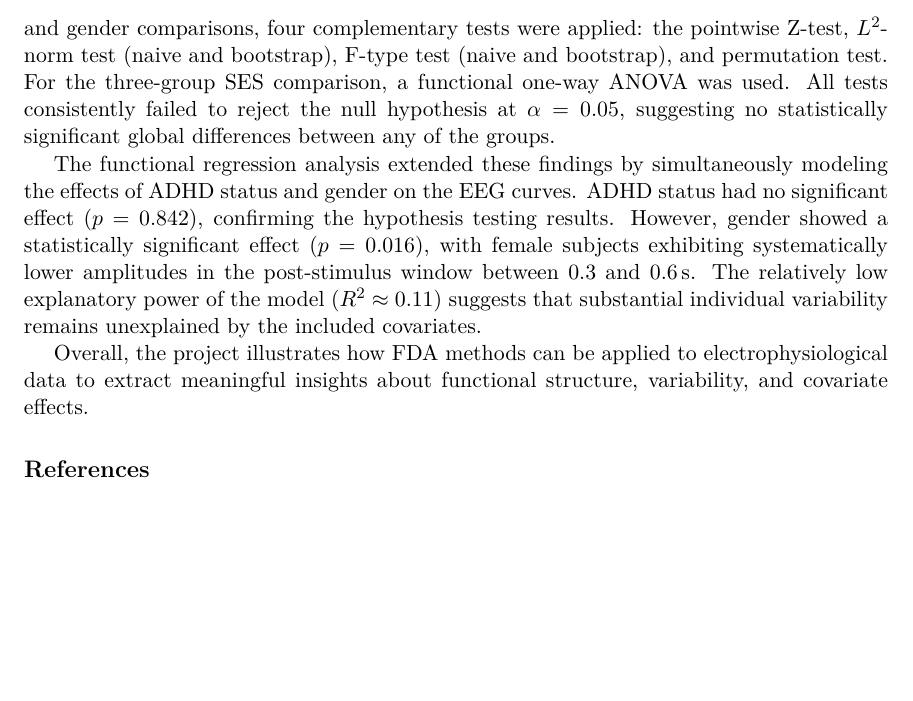
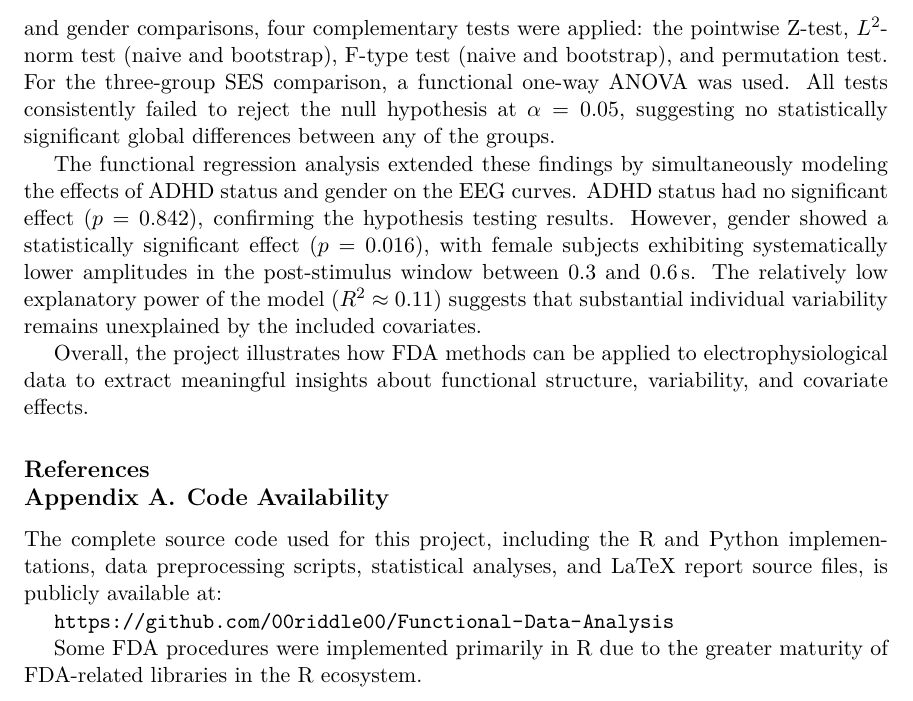
Before and after one commit to 00riddle00/Functional-Data-Analysis, a LaTeX paper (Reports/report.tex): part of page 11 of 11, cut so that both start at the same text, the shorter picture padded with empty space. Compiled offline with XeLaTeX.

Commit message:
Add appendix and comments about appendix and bibliography.

```diff
--- a/Reports/report.tex
+++ b/Reports/report.tex
@@ -605,6 +605,29 @@ covariates.
 Overall, the project illustrates how FDA methods can be applied to electrophysiological data to
 extract meaningful insights about functional structure, variability, and covariate effects.
 
+% -----------------------------------------------------------------------------
 \bibliography{samplebib}
+% References (used literature, scientific papers, and other sources) are stored in a bibliography
+% file (with .bib extension). References used in this work (cited, paraphrased, or otherwise
+% mentioned) are given in alphabetical order. The descriptions are not transliterated.
 
+% -----------------------------------------------------------------------------
+\appendix
+% Appendices contain supplementary material supporting the main report. This may include
+% implementation details, additional figures/tables, reproducibility information, or author-created
+% resources. Appendices should be referenced from the main text when appropriate. Appendices are
+% typically named and numbered for clarity and referenceability.
+% -----------------------------------------------------------------------------
+\section{Code Availability}
+
+The complete source code used for this project, including the R and Python implementations, data
+preprocessing scripts, statistical analyses, and LaTeX report source files, is publicly available
+at:
+
+\url{https://github.com/00riddle00/Functional-Data-Analysis}
+
+Some FDA procedures were implemented primarily in R due to the greater maturity of FDA-related
+libraries in the R ecosystem.
+
+% --------------------------------------------------------------------------------------
 \end{document}
```
